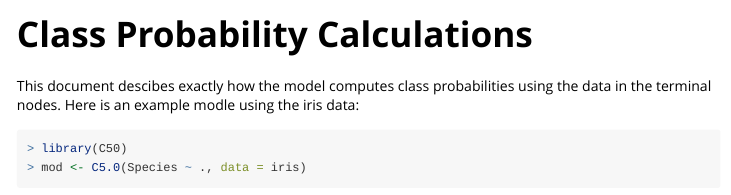
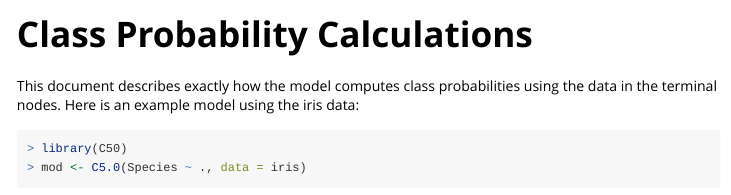
Before and after one commit to topepo/C5.0, an R Markdown document (vignettes/Class_Probability_Calcs.Rmd): the page in a window 1100 px wide, from its top. Rendered offline with R 4.5, knitr and Pandoc, with nearby package versions; some code elsewhere in the file could not run offline.

Commit message:
Typo fix

````diff
--- a/vignettes/Class_Probability_Calcs.Rmd
+++ b/vignettes/Class_Probability_Calcs.Rmd
@@ -14,7 +14,7 @@ library(knitr)
 opts_chunk$set(comment = NA, digits = 3, prompt = TRUE, tidy = FALSE)
 ```
 
-This document descibes exactly how the model computes class probabilities using the data in the terminal nodes. Here is an example modle using the iris data:
+This document describes exactly how the model computes class probabilities using the data in the terminal nodes. Here is an example model using the iris data:
 
 ```{r}
 library(C50)
````
Also changed, not shown: 6 other files.
